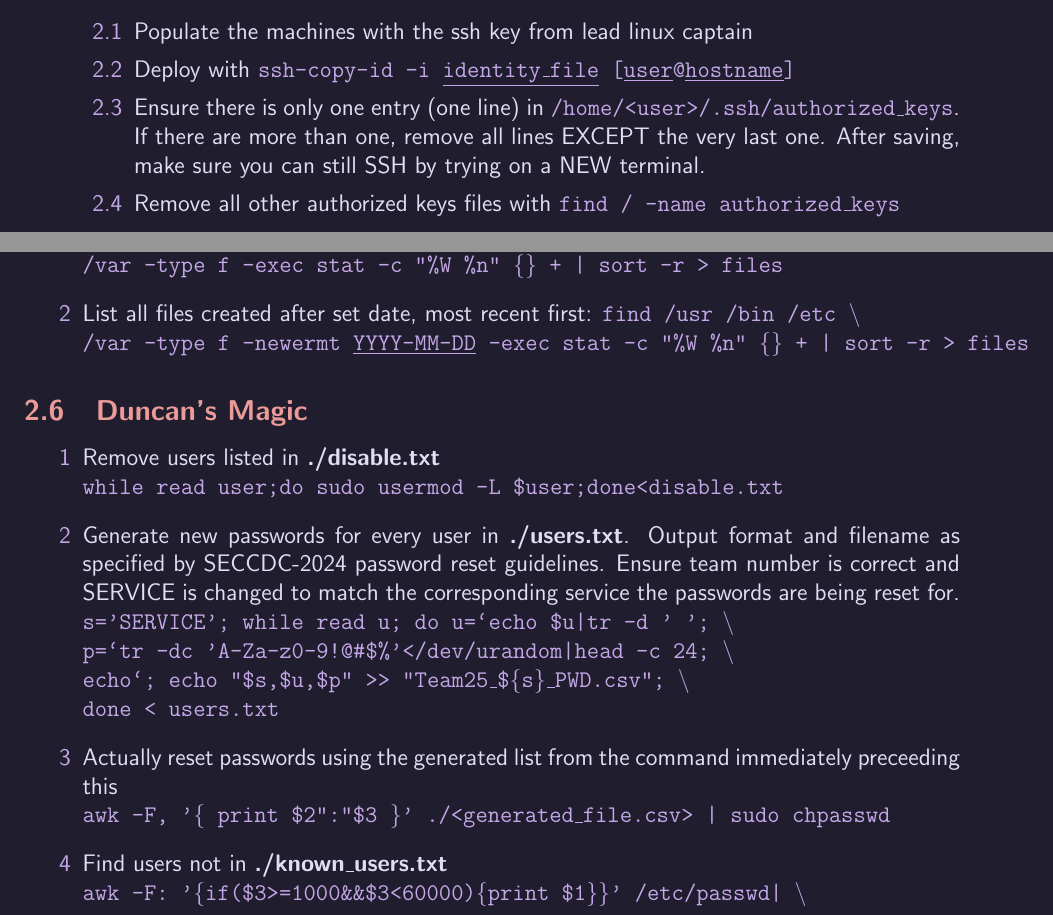
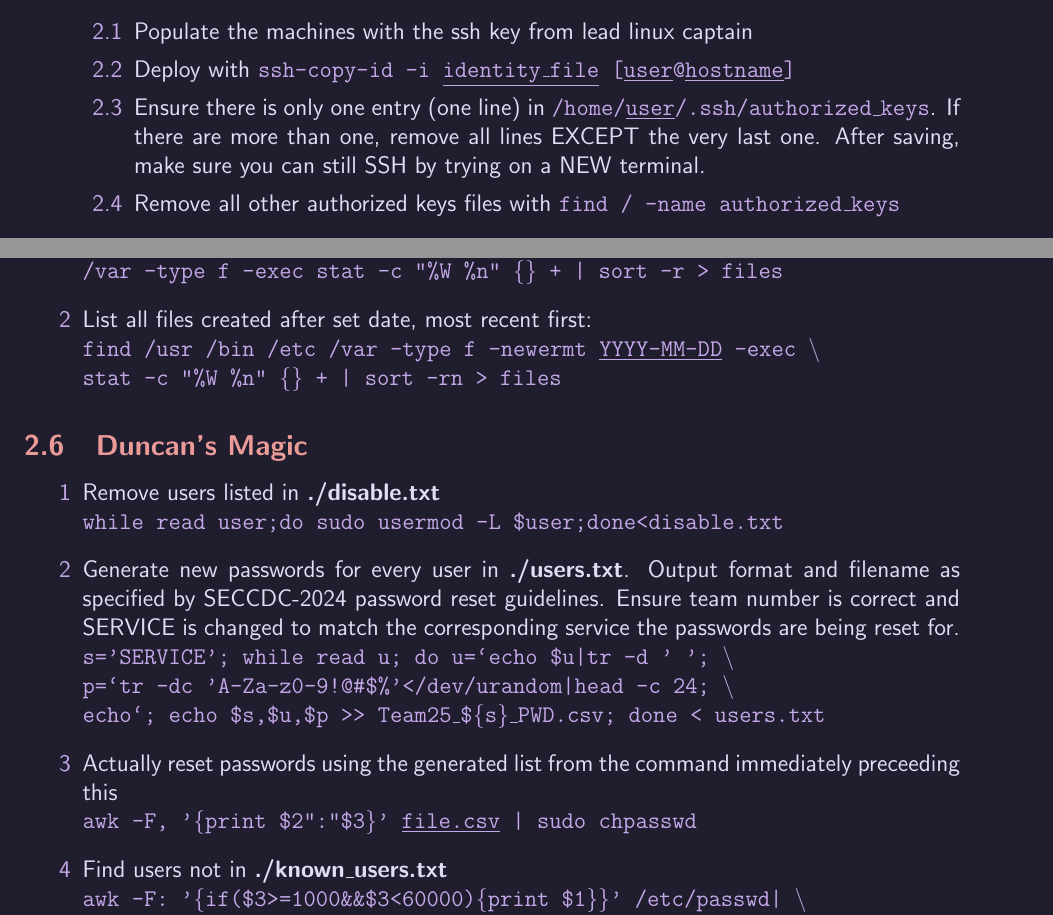
Before and after one commit to AdrianColaianni/trickanomicon, a LaTeX document (trickanomicon.tex): two parts of pages 4 and 6 of 15, joined at a grey line, cut so that both start at the same text. Compiled offline with pdfLaTeX.

Commit message:
EVEN SHORTER

```diff
--- a/trickanomicon.tex
+++ b/trickanomicon.tex
@@ -142,7 +142,7 @@
 		\begin{enumerate}
 			\item Populate the machines with the ssh key from lead linux captain
 			\item Deploy with \code{\bf{ssh-copy-id -i} \ul{identity\_file} [\ul{user}@\ul{hostname}]}
-			\item Ensure there is only one entry (one line) in \code{/home/<user>/.ssh/authorized\_keys}. If there are more than one, remove all lines EXCEPT the very last one. After saving, make sure you can still SSH by trying on a NEW terminal.
+			\item Ensure there is only one entry (one line) in \code{/home/\ul{user}/.ssh/authorized\_keys}. If there are more than one, remove all lines EXCEPT the very last one. After saving, make sure you can still SSH by trying on a NEW terminal.
 			\item Remove all other authorized keys files with \code{find / -name authorized\_keys}
 		\end{enumerate}
 	\item Check accounts and reset password \bf{ASAP} using appropriate one liners from \hyperref[subsec:dmagic]{Duncan's Magic}
@@ -234,8 +234,9 @@
 \begin{enumerate}
 	\item List all files with creation date, most recent first: \code{find /usr /bin /etc \textbackslash \\
 		/var -type f -exec stat -c "\%W \%n" \{\} + | sort -r > files}
-	\item List all files created after set date, most recent first: \code{find /usr /bin /etc \textbackslash \\
-		/var -type f -newermt \ul{YYYY-MM-DD} -exec stat -c "\%W \%n" \{\} + | sort -r > files}
+	\item List all files created after set date, most recent first: \\
+		\code{find /usr /bin /etc /var -type f -newermt \ul{YYYY-MM-DD} -exec \textbackslash \\
+		stat -c "\%W \%n" \{\} + | sort -rn > files}
 \end{enumerate}
 
 \subsection{Duncan's Magic}
@@ -247,14 +248,12 @@
 	\item Generate new passwords for every user in \bf{./users.txt}. Output format and filename as specified by SECCDC-2024 password reset guidelines. Ensure team number is correct and SERVICE is changed to match the corresponding service the passwords are being reset for. \\
 		\code{s='SERVICE'; while read u; do u=`echo \$u|tr -d ' '; \textbackslash\\
 		p=`tr -dc 'A-Za-z0-9!@\#\$\%'</dev/urandom|head -c 24; \textbackslash\\
-		echo`; echo "\$s,\$u,\$p" >> "Team25\_\$\{s\}\_PWD.csv"; \textbackslash\\
-		done < users.txt}
+		echo`; echo \$s,\$u,\$p >> Team25\_\$\{s\}\_PWD.csv; done < users.txt}
 	\item Actually reset passwords using the generated list from the command immediately preceeding this \\
-		\code{awk -F, '\{ print \$2":"\$3 \}' ./<generated\_file.csv> | sudo chpasswd}
+		\code{awk -F, '\{print \$2":"\$3\}' \ul{file.csv} | sudo chpasswd}
 	\item Find users not in \bf{./known\_users.txt} \\
 		\code{awk -F: '\{if(\$3>{}=1000\&\&\$3<60000)\{print \$1\}\}' /etc/passwd| \textbackslash \\
-		sort|comm -13
-		known\_users.txt -> extra\_users.txt}
+		sort|comm -13 known\_users.txt -> extra\_users.txt}
 	\item Remove crontabs from list of users in \bf{./users.txt} \\
 		\code{while read u; do sudo crontab -u \$u -r; done < users.txt}
 \end{enumerate}
```
Also changed, not shown: trickanomicon.tex (2 more changed lines).
